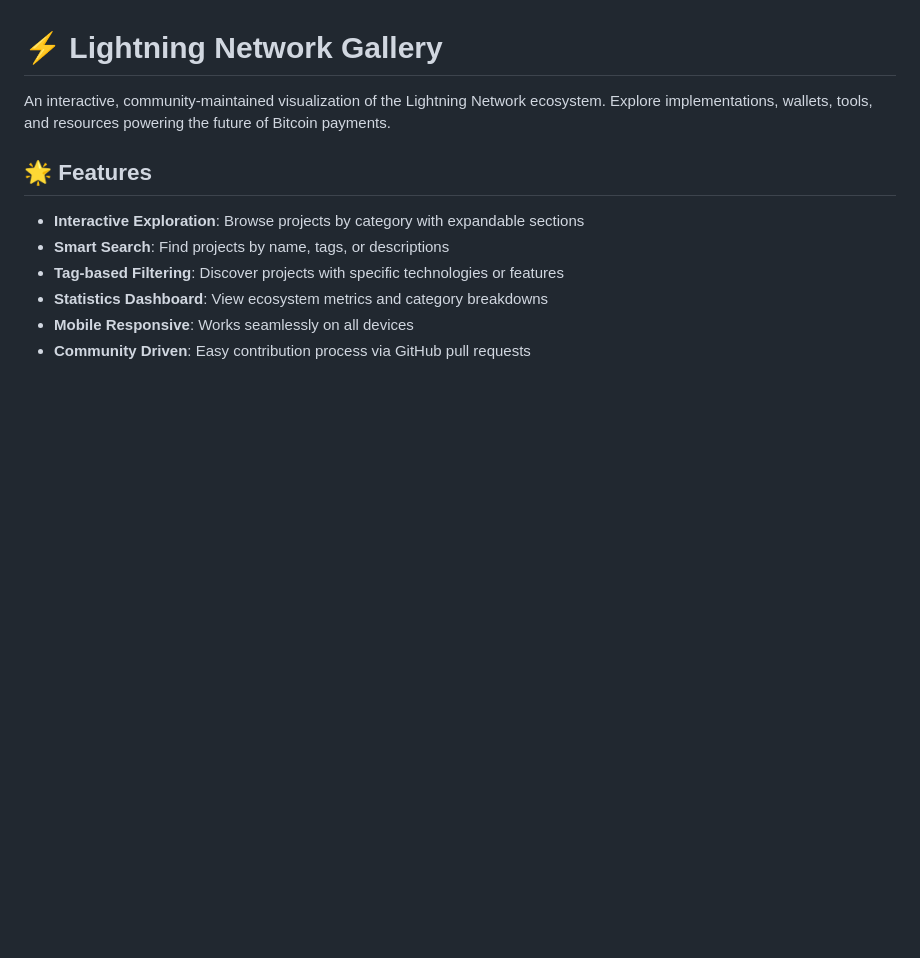
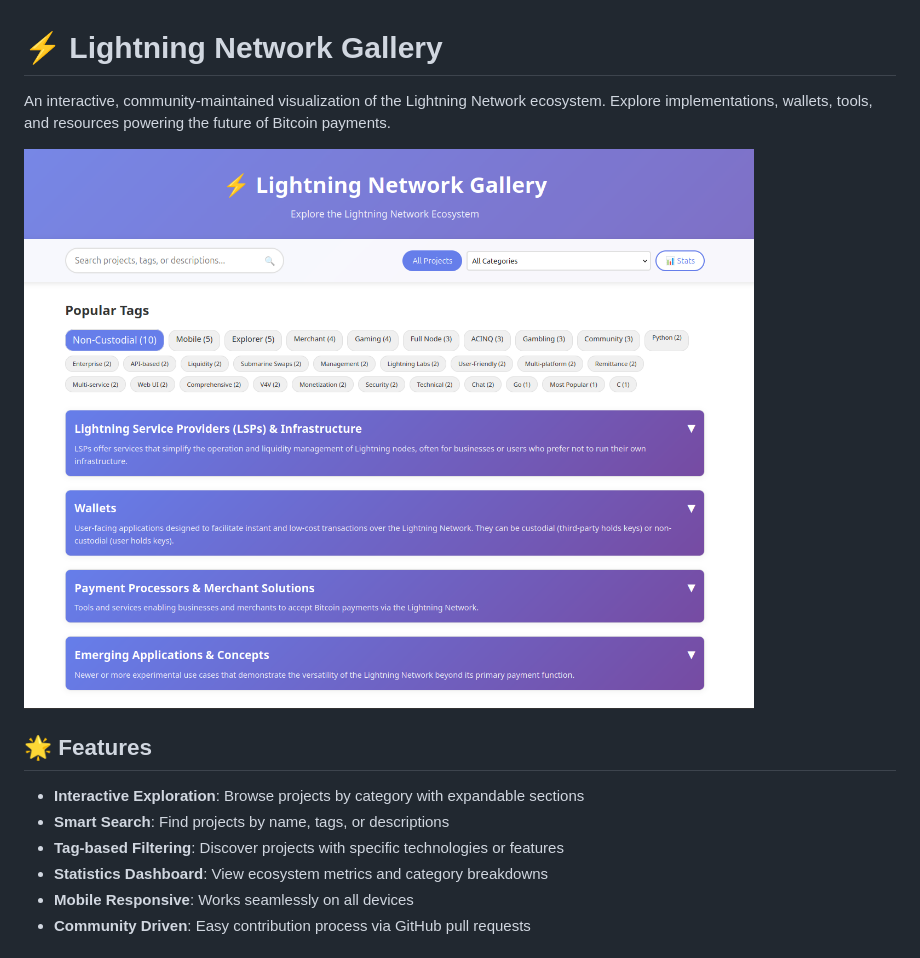
Before and after one commit to sudoevans/lngal, a Markdown page: README.md, the part around the change. Rendered like a GitHub page; pictures changed too: lngal_image.png (added); blank space fills up the shorter version.

Commit message:
fix: project link and readme hero image

```diff
--- a/README.md
+++ b/README.md
@@ -1,6 +1,8 @@
 # ⚡ Lightning Network Gallery
 
 An interactive, community-maintained visualization of the Lightning Network ecosystem. Explore implementations, wallets, tools, and resources powering the future of Bitcoin payments.
+
+![Lightning Network Gallery Image](lngal_image.png)
 
 ## 🌟 Features
 
```
Also changed, not shown: docs/CONTRIBUTING.md (+1 -1 lines), 1 other file.
